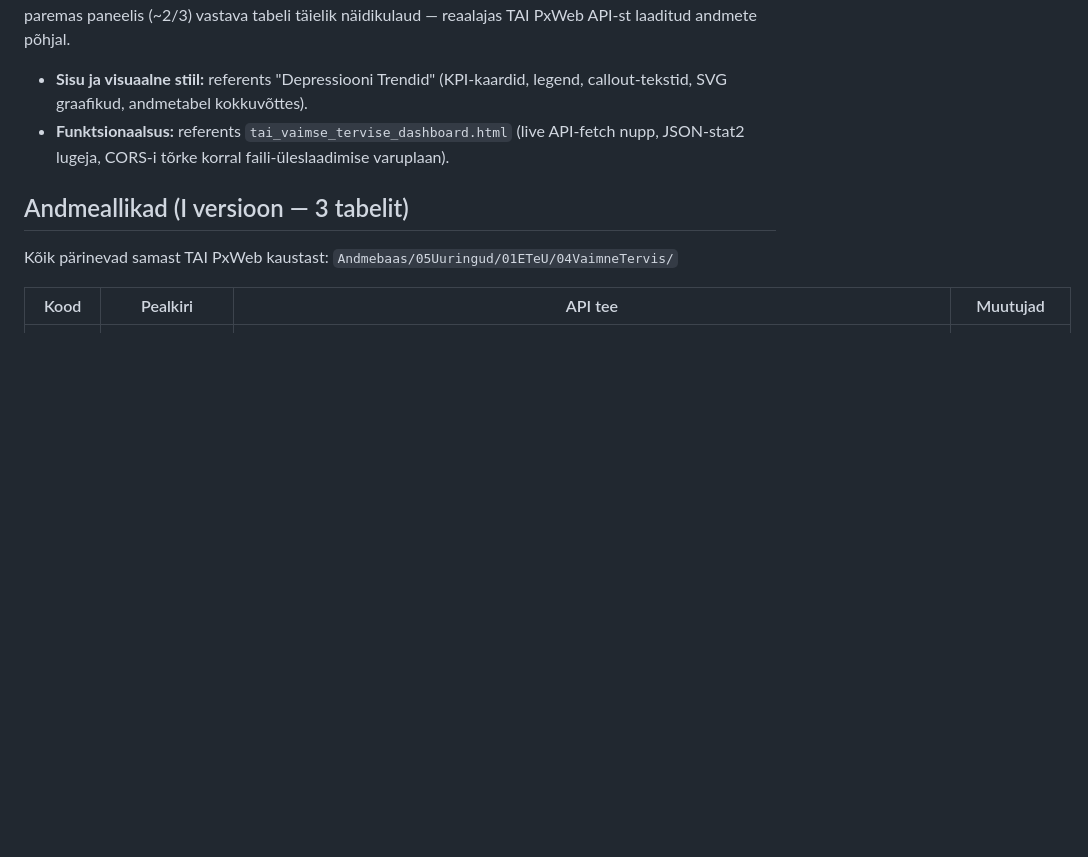
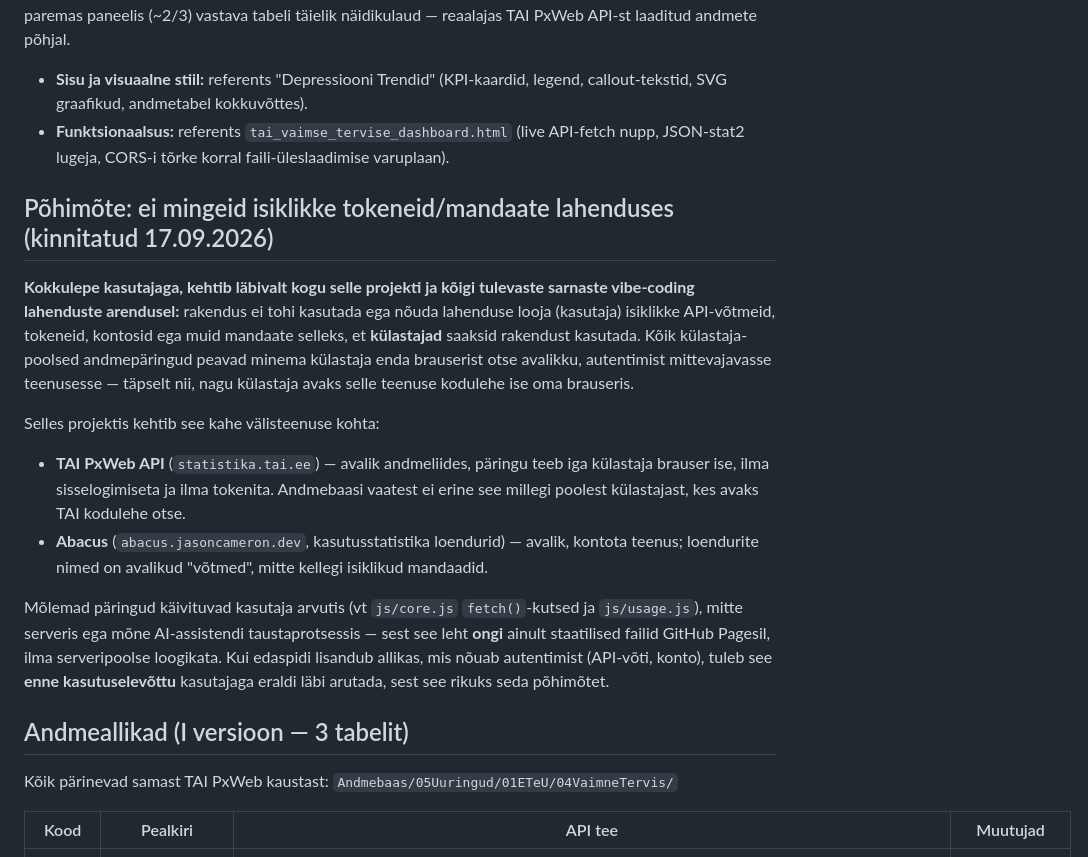
Before and after one commit to Maag6969/vt-startpage, a Markdown page: README.md, the part around the change. GitHub-like rendering; blank space fills up the shorter version.

Commit message:
README/disain: dokumenteeri põhimõte — ei mingeid omaniku tokeneid/kontosid lahenduses
Külastajad ei tohi kunagi kasutada lahenduse looja isiklikke API-võtmeid ega
kontosid. TAI PxWeb ja Abacus töötavad mõlemad külastaja enda brauserist
avalike, autentimist mittevajavate teenustena — see kehtib läbivalt ka
tulevaste laienduste puhul.

Co-Authored-By: Claude Sonnet 5 <noreply@anthropic.com>

```diff
--- a/README.md
+++ b/README.md
@@ -16,6 +16,28 @@ põhjal.
   graafikud, andmetabel kokkuvõttes).
 - **Funktsionaalsus:** referents `tai_vaimse_tervise_dashboard.html` (live API-fetch nupp, JSON-stat2 lugeja,
   CORS-i tõrke korral faili-üleslaadimise varuplaan).
+
+## Põhimõte: ei mingeid isiklikke tokeneid/mandaate lahenduses (kinnitatud 17.09.2026)
+
+**Kokkulepe kasutajaga, kehtib läbivalt kogu selle projekti ja kõigi tulevaste sarnaste vibe-coding
+lahenduste arendusel:** rakendus ei tohi kasutada ega nõuda lahenduse looja (kasutaja) isiklikke API-võtmeid,
+tokeneid, kontosid ega muid mandaate selleks, et **külastajad** saaksid rakendust kasutada. Kõik
+külastaja-poolsed andmepäringud peavad minema külastaja enda brauserist otse avalikku, autentimist
+mittevajavasse teenusesse — täpselt nii, nagu külastaja avaks selle teenuse kodulehe ise oma brauseris.
+
+Selles projektis kehtib see kahe välisteenuse kohta:
+
+- **TAI PxWeb API** (`statistika.tai.ee`) — avalik andmeliides, päringu teeb iga külastaja brauser ise,
+  ilma sisselogimiseta ja ilma tokenita. Andmebaasi vaatest ei erine see millegi poolest külastajast, kes
+  avaks TAI kodulehe otse.
+- **Abacus** (`abacus.jasoncameron.dev`, kasutusstatistika loendurid) — avalik, kontota teenus; loendurite
+  nimed on avalikud "võtmed", mitte kellegi isiklikud mandaadid.
+
+Mõlemad päringud käivituvad kasutaja arvutis (vt `js/core.js` `fetch()`-kutsed ja `js/usage.js`), mitte
+serveris ega mõne AI-assistendi taustaprotsessis — sest see leht **ongi** ainult staatilised failid
+GitHub Pagesil, ilma serveripoolse loogikata. Kui edaspidi lisandub allikas, mis nõuab autentimist
+(API-võti, konto), tuleb see **enne kasutuselevõttu** kasutajaga eraldi läbi arutada, sest see rikuks seda
+põhimõtet.
 
 ## Andmeallikad (I versioon — 3 tabelit)
 
```
Also changed, not shown: disain.md (+4 -0 lines).
